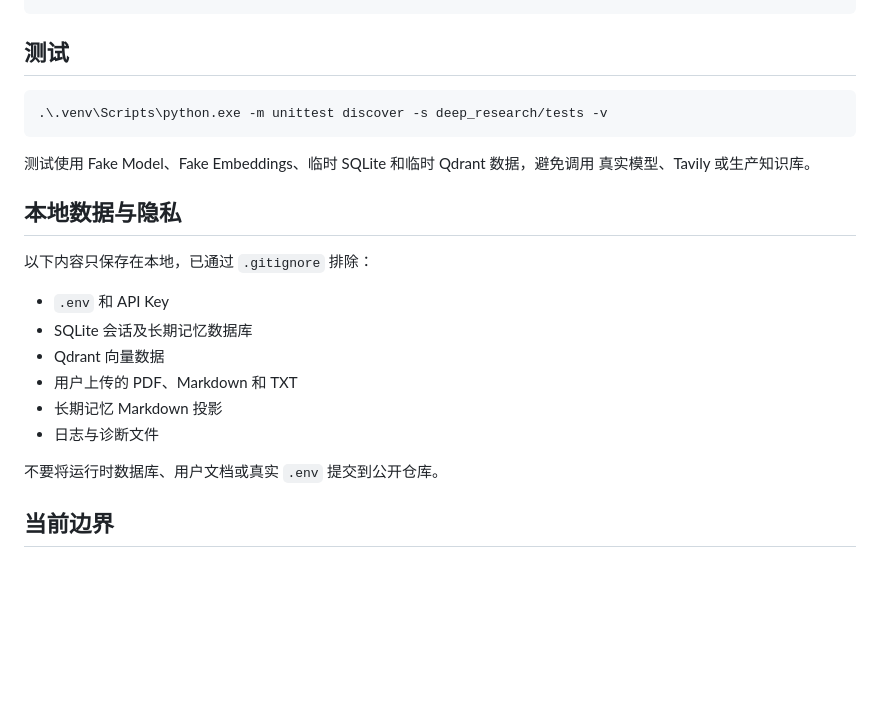
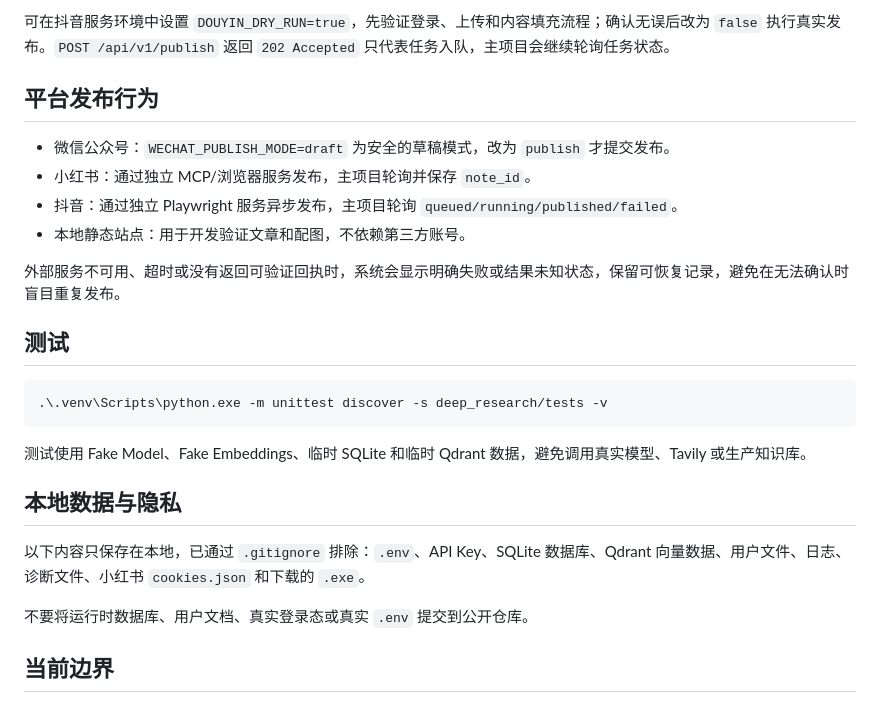
Before and after one commit to wlqself/deep-research, a Markdown page: README.md, the part around one of its changes. GitHub-like rendering; blank space fills up the shorter version.

````diff
--- a/README.md
+++ b/README.md
@@ -143,4 +175,15 @@ http://127.0.0.1:8000/health
 ```
+
+可在抖音服务环境中设置 `DOUYIN_DRY_RUN=true`，先验证登录、上传和内容填充流程；确认无误后改为 `false` 执行真实发布。`POST /api/v1/publish` 返回 `202 Accepted` 只代表任务入队，主项目会继续轮询任务状态。
+
+## 平台发布行为
+
+- 微信公众号：`WECHAT_PUBLISH_MODE=draft` 为安全的草稿模式，改为 `publish` 才提交发布。
+- 小红书：通过独立 MCP/浏览器服务发布，主项目轮询并保存 `note_id`。
+- 抖音：通过独立 Playwright 服务异步发布，主项目轮询 `queued/running/published/failed`。
+- 本地静态站点：用于开发验证文章和配图，不依赖第三方账号。
+
+外部服务不可用、超时或没有返回可验证回执时，系统会显示明确失败或结果未知状态，保留可恢复记录，避免在无法确认时盲目重复发布。
 
 ## 测试
 
@@ -148,21 +191,13 @@ http://127.0.0.1:8000/health
 .\.venv\Scripts\python.exe -m unittest discover -s deep_research/tests -v
 ```
 
-测试使用 Fake Model、Fake Embeddings、临时 SQLite 和临时 Qdrant 数据，避免调用
-真实模型、Tavily 或生产知识库。
+测试使用 Fake Model、Fake Embeddings、临时 SQLite 和临时 Qdrant 数据，避免调用真实模型、Tavily 或生产知识库。
 
 ## 本地数据与隐私
 
-以下内容只保存在本地，已通过 `.gitignore` 排除：
+以下内容只保存在本地，已通过 `.gitignore` 排除：`.env`、API Key、SQLite 数据库、Qdrant 向量数据、用户文件、日志、诊断文件、小红书 `cookies.json` 和下载的 `.exe`。
 
-- `.env` 和 API Key
-- SQLite 会话及长期记忆数据库
-- Qdrant 向量数据
-- 用户上传的 PDF、Markdown 和 TXT
-- 长期记忆 Markdown 投影
-- 日志与诊断文件
-
-不要将运行时数据库、用户文档或真实 `.env` 提交到公开仓库。
+不要将运行时数据库、用户文档、真实登录态或真实 `.env` 提交到公开仓库。
 
 ## 当前边界
 
````
Also changed, not shown: other parts of README.md (+116 -84 lines).
